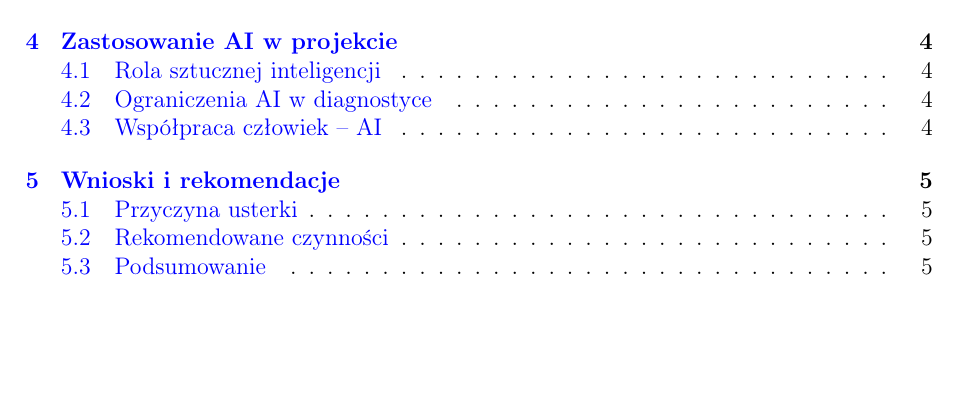
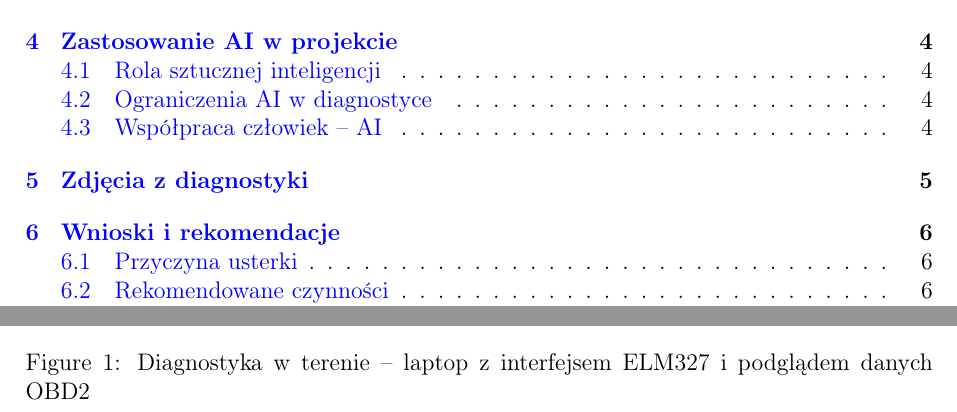
Before and after one commit to ziomzziom/seat-toledo-obd2, a LaTeX document (raport.tex): part of page 2 of 6 before the commit and two parts of pages 2 and 6 of 7 after it, the two joined at a grey line, cut so that both start at the same text, the shorter picture padded with empty space. Compiled offline with pdfLaTeX.

Commit message:
dodano zdjecie wnętrza do PDF

```diff
--- a/raport.tex
+++ b/raport.tex
@@ -2,6 +2,8 @@
 \usepackage[utf8]{inputenc}
 \usepackage[T1]{fontenc}
 \usepackage{textcomp}
+\usepackage{graphicx}
+\usepackage{float}
 \usepackage{graphicx}
 \usepackage{booktabs}
 \usepackage{array}
@@ -213,6 +215,14 @@ Zna realia warsztatu & Wskazuje prawdopodobne przyczyny \\
 \bottomrule
 \end{tabular}
 
+\section{Zdjęcia z diagnostyki}
+
+\begin{figure}[H]
+\centering
+\includegraphics[width=0.9\textwidth]{photo/toledo_incar.jpeg}
+\caption{Diagnostyka w terenie – laptop z interfejsem ELM327 i podglądem danych OBD2}
+\end{figure}
+
 \section{Wnioski i rekomendacje}
 
 \subsection{Przyczyna usterki}
```
Also changed, not shown: raport.pdf.
